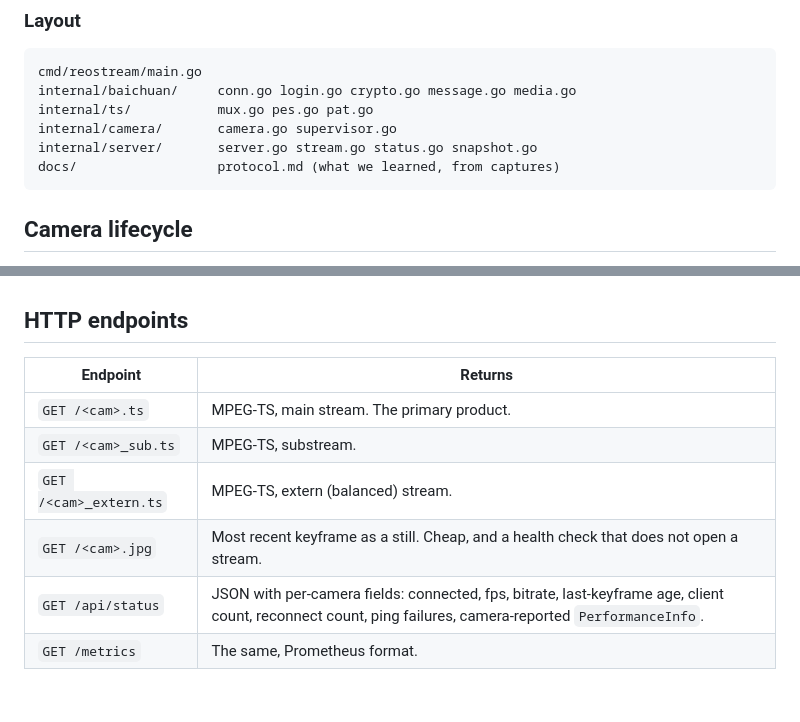
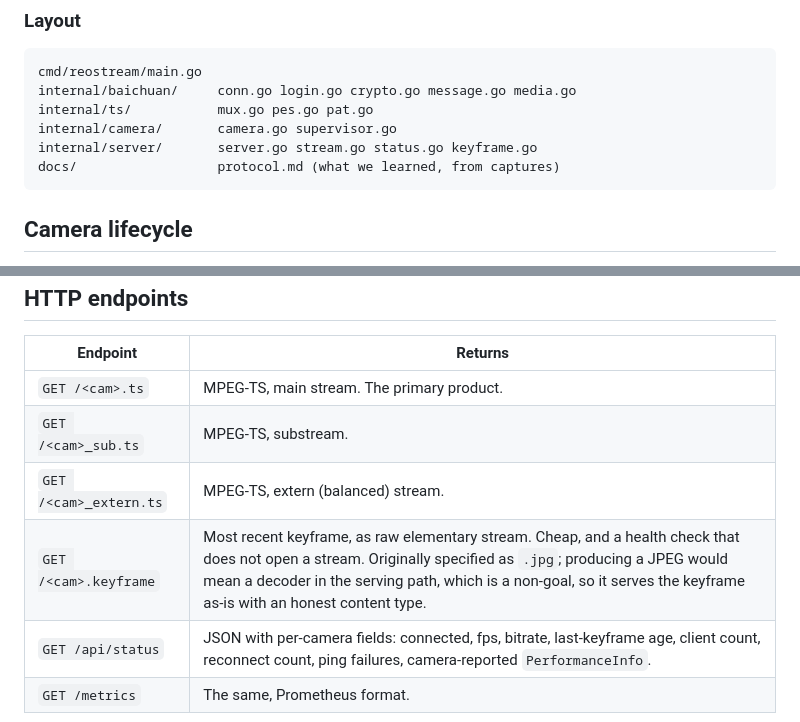
Before and after one commit to VoltTech21/reostream, a Markdown page: docs/design/2026-09-04-reostream-design.md, 2 parts joined by grey strips. Rendered like a GitHub page; blank space fills up the shorter version.

```diff
--- a/docs/design/2026-09-04-reostream-design.md
+++ b/docs/design/2026-09-04-reostream-design.md
@@ -115,7 +115,7 @@ the wire; nothing below `camera` knows about HTTP.
     internal/baichuan/     conn.go login.go crypto.go message.go media.go
     internal/ts/           mux.go pes.go pat.go
     internal/camera/       camera.go supervisor.go
-    internal/server/       server.go stream.go status.go snapshot.go
+    internal/server/       server.go stream.go status.go keyframe.go
     docs/                  protocol.md (what we learned, from captures)
 
 ## Camera lifecycle
@@ -204,7 +204,7 @@ it turns join time into something we tune rather than inherit.
 | `GET /<cam>.ts` | MPEG-TS, main stream. The primary product. |
 | `GET /<cam>_sub.ts` | MPEG-TS, substream. |
 | `GET /<cam>_extern.ts` | MPEG-TS, extern (balanced) stream. |
-| `GET /<cam>.jpg` | Most recent keyframe as a still. Cheap, and a health check that does not open a stream. |
+| `GET /<cam>.keyframe` | Most recent keyframe, as raw elementary stream. Cheap, and a health check that does not open a stream. Originally specified as `.jpg`; producing a JPEG would mean a decoder in the serving path, which is a non-goal, so it serves the keyframe as-is with an honest content type. |
 | `GET /api/status` | JSON with per-camera fields: connected, fps, bitrate, last-keyframe age, client count, reconnect count, ping failures, camera-reported `PerformanceInfo`. |
 | `GET /metrics` | The same, Prometheus format. |
 
```
Also changed, not shown: NEXT.md (+43 -111 lines).
